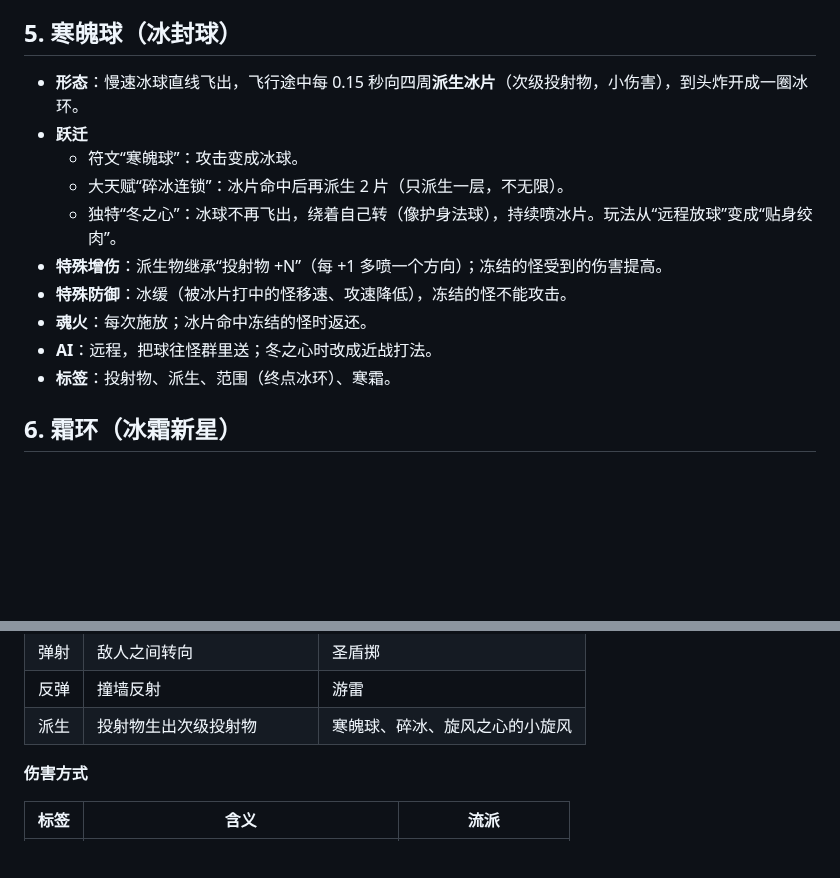
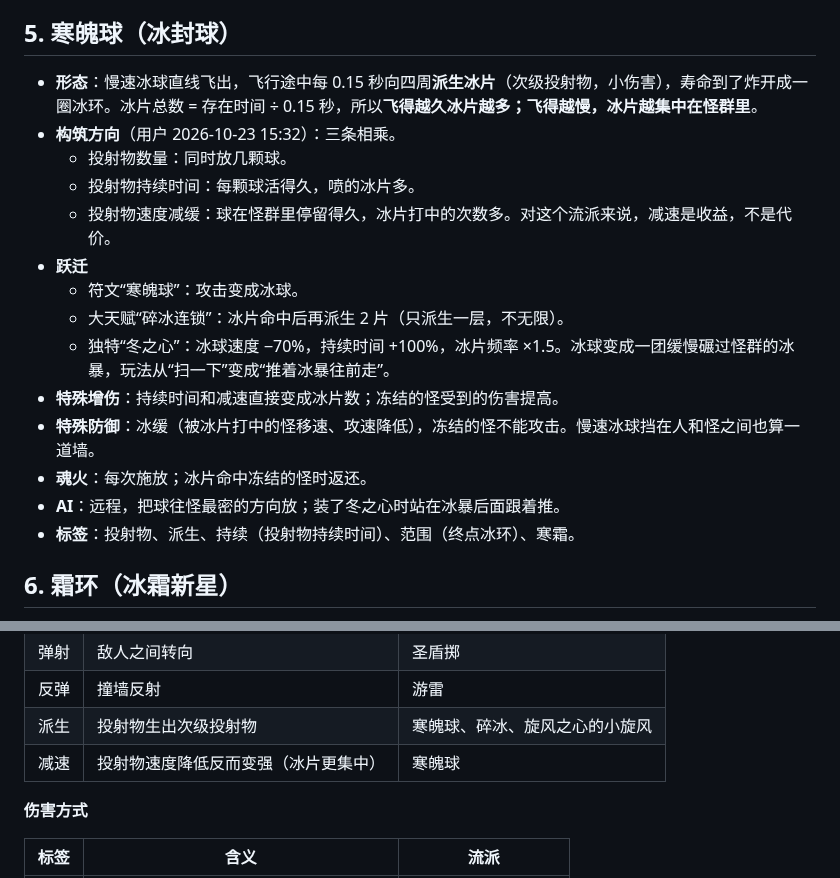
Before and after one commit to seangx/ashen-crypt, a Markdown page: design/bd-roster.md, 2 parts joined by grey strips. GitHub-like rendering; blank space fills up the shorter version.

```diff
--- a/design/bd-roster.md
+++ b/design/bd-roster.md
@@ -52,16 +52,20 @@ BD 体系稿里原来的骨矛、余烬、雷链、圣辉、瘟疫、冲撞、
 
 ## 5. 寒魄球（冰封球）
 
-- **形态**：慢速冰球直线飞出，飞行途中每 0.15 秒向四周**派生冰片**（次级投射物，小伤害），到头炸开成一圈冰环。
+- **形态**：慢速冰球直线飞出，飞行途中每 0.15 秒向四周**派生冰片**（次级投射物，小伤害），寿命到了炸开成一圈冰环。冰片总数 = 存在时间 ÷ 0.15 秒，所以**飞得越久冰片越多；飞得越慢，冰片越集中在怪群里**。
+- **构筑方向**（用户 2026-10-23 15:32）：三条相乘。
+  - 投射物数量：同时放几颗球。
+  - 投射物持续时间：每颗球活得久，喷的冰片多。
+  - 投射物速度减缓：球在怪群里停留得久，冰片打中的次数多。对这个流派来说，减速是收益，不是代价。
 - **跃迁**
   - 符文“寒魄球”：攻击变成冰球。
   - 大天赋“碎冰连锁”：冰片命中后再派生 2 片（只派生一层，不无限）。
-  - 独特“冬之心”：冰球不再飞出，绕着自己转（像护身法球），持续喷冰片。玩法从“远程放球”变成“贴身绞肉”。
-- **特殊增伤**：派生物继承“投射物 +N”（每 +1 多喷一个方向）；冻结的怪受到的伤害提高。
-- **特殊防御**：冰缓（被冰片打中的怪移速、攻速降低），冻结的怪不能攻击。
+  - 独特“冬之心”：冰球速度 −70%，持续时间 +100%，冰片频率 ×1.5。冰球变成一团缓慢碾过怪群的冰暴，玩法从“扫一下”变成“推着冰暴往前走”。
+- **特殊增伤**：持续时间和减速直接变成冰片数；冻结的怪受到的伤害提高。
+- **特殊防御**：冰缓（被冰片打中的怪移速、攻速降低），冻结的怪不能攻击。慢速冰球挡在人和怪之间也算一道墙。
 - **魂火**：每次施放；冰片命中冻结的怪时返还。
-- **AI**：远程，把球往怪群里送；冬之心时改成近战打法。
-- **标签**：投射物、派生、范围（终点冰环）、寒霜。
+- **AI**：远程，把球往怪最密的方向放；装了冬之心时站在冰暴后面跟着推。
+- **标签**：投射物、派生、持续（投射物持续时间）、范围（终点冰环）、寒霜。
 
 ## 6. 霜环（冰霜新星）
 
@@ -97,6 +101,7 @@ BD 体系稿里原来的骨矛、余烬、雷链、圣辉、瘟疫、冲撞、
 | 弹射 | 敌人之间转向 | 圣盾掷 |
 | 反弹 | 撞墙反射 | 游雷 |
 | 派生 | 投射物生出次级投射物 | 寒魄球、碎冰、旋风之心的小旋风 |
+| 减速 | 投射物速度降低反而变强（冰片更集中） | 寒魄球 |
 
 **伤害方式**
 
```
Also changed, not shown: design/bd-gear-endgame.md (+11 -10 lines), design/spec-bd-gear.md (added, +454 -0 lines).
